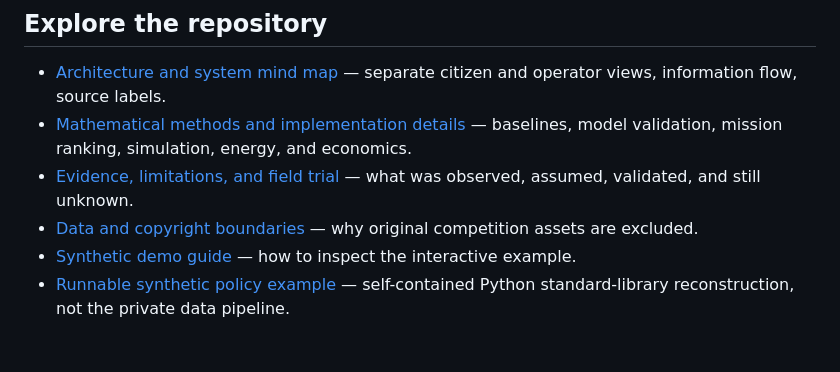
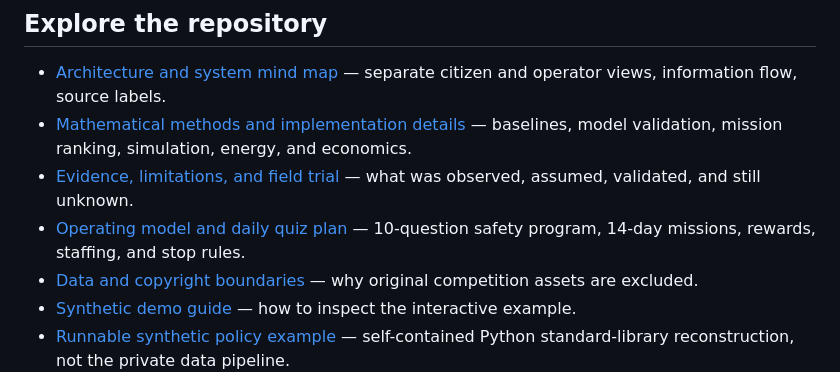
Before and after one commit to doyunsin883-debug/subway-game-crowding-optimization, a Markdown page: README.md, the part around the change. GitHub-like rendering; blank space fills up the shorter version.

Commit message:
Explain daily quiz, long missions, safety governance, and pilot operations

```diff
--- a/README.md
+++ b/README.md
@@ -50,6 +50,7 @@ The system is a **simulation prototype**, not a live Seoul Metro feed or measure
 - [Architecture and system mind map](docs/ARCHITECTURE.md) — separate citizen and operator views, information flow, source labels.
 - [Mathematical methods and implementation details](docs/METHODS.md) — baselines, model validation, mission ranking, simulation, energy, and economics.
 - [Evidence, limitations, and field trial](docs/EVIDENCE.md) — what was observed, assumed, validated, and still unknown.
+- [Operating model and daily quiz plan](docs/OPERATIONS.md) — 10-question safety program, 14-day missions, rewards, staffing, and stop rules.
 - [Data and copyright boundaries](docs/DATA_GOVERNANCE.md) — why original competition assets are excluded.
 - [Synthetic demo guide](docs/DEMO.md) — how to inspect the interactive example.
 - [Runnable synthetic policy example](src/synthetic_policy.py) — self-contained Python standard-library reconstruction, not the private data pipeline.
```
Also changed, not shown: README.ko.md (+3 -2 lines), docs/OPERATIONS.md (added, +79 -0 lines).
